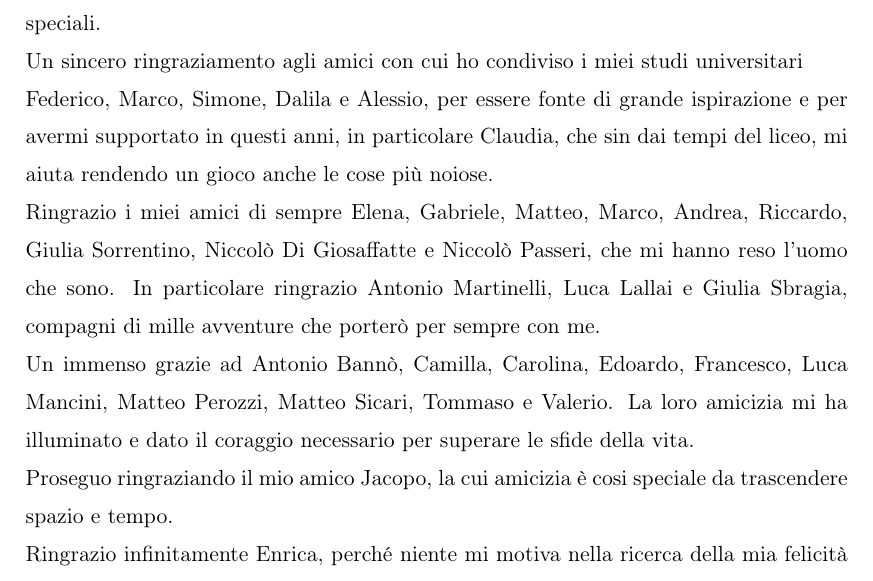
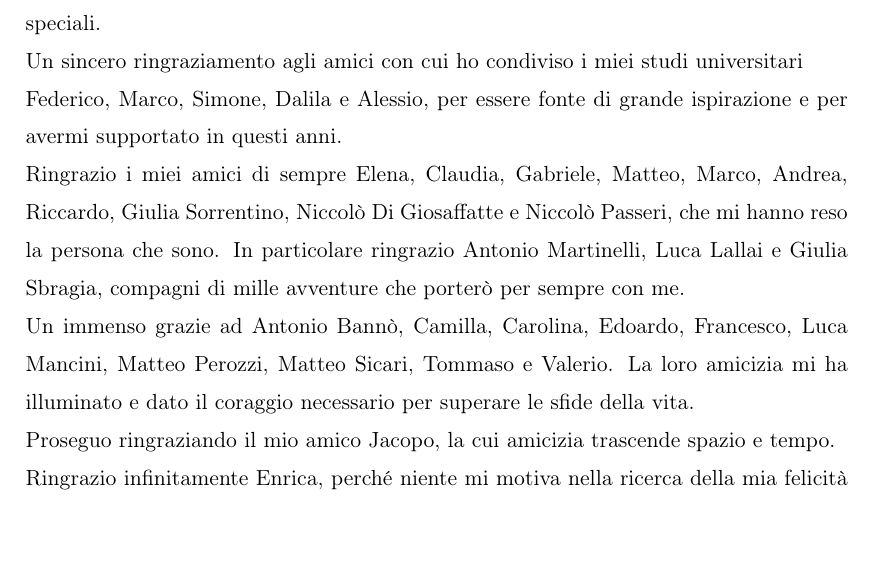
Before and after one commit to lorenzoGoldoni/bachelor_thesis, a LaTeX document (main.tex, which reads ringraziamenti.tex): part of page 3 of 56, cut so that both start at the same text, the shorter picture padded with empty space. Compiled offline with pdfLaTeX.

Commit message:
Print Version

```diff
--- a/ringraziamenti.tex
+++ b/ringraziamenti.tex
@@ -1,10 +1,10 @@
 Ringrazio anzitutto il Professore Maurizio Patrignani per i preziosi consigli.
 Inoltre ringrazio la società Fingerlinks s.r.l che ha creduto in me e nella quale ho trovato persone speciali.\\
 Un sincero ringraziamento agli amici con cui ho condiviso i miei studi universitari \\
-Federico, Marco, Simone, Dalila e Alessio, per essere fonte di grande ispirazione e per avermi supportato in questi anni, in particolare Claudia, che sin dai tempi del liceo, mi aiuta rendendo un gioco anche le cose più noiose.\\
-Ringrazio i miei amici di sempre Elena, Gabriele, Matteo, Marco, Andrea, Riccardo, Giulia Sorrentino, Niccolò Di Giosaffatte e Niccolò Passeri, che mi hanno reso l'uomo che sono. In particolare ringrazio Antonio Martinelli, Luca Lallai e Giulia Sbragia, compagni di mille avventure che porterò per sempre con me.\\
+Federico, Marco, Simone, Dalila e Alessio, per essere fonte di grande ispirazione e per avermi supportato in questi anni.\\
+Ringrazio i miei amici di sempre Elena, Claudia, Gabriele, Matteo, Marco, Andrea, Riccardo, Giulia Sorrentino, Niccolò Di Giosaffatte e Niccolò Passeri, che mi hanno reso la persona che sono. In particolare ringrazio Antonio Martinelli, Luca Lallai e Giulia Sbragia, compagni di mille avventure che porterò per sempre con me.\\
 Un immenso grazie ad Antonio Bannò, Camilla, Carolina, Edoardo, Francesco, Luca Mancini, Matteo Perozzi, Matteo Sicari, Tommaso e Valerio. La loro amicizia mi ha illuminato e dato il coraggio necessario per superare le sfide della vita.\\
-Proseguo ringraziando il mio amico Jacopo, la cui amicizia è cosi speciale da trascendere spazio e tempo. \\
+Proseguo ringraziando il mio amico Jacopo, la cui amicizia trascende spazio e tempo. \\
 Ringrazio infinitamente Enrica, perché niente mi motiva nella ricerca della mia felicità quanto il suo amore e la sua fiducia e questo lavoro ne è il simbolo.\\
 Ringrazio i miei genitori, a cui devo tutto e i cui sacrifici mi rendono così orgoglioso da spingermi verso il raggiungimento dei miei sogni.\\
 
```
Also changed, not shown: 2 other files.
